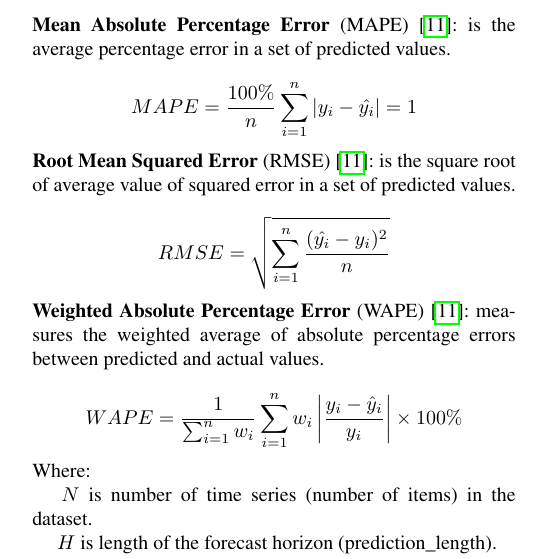
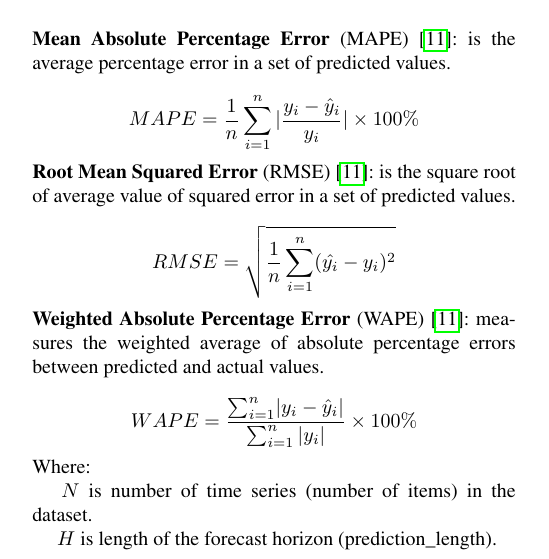
Before and after one commit to tmd0702/IS403.O21.HTCL_Team15, a LaTeX paper (IS403.O21.HTCL_Team15/IS403.O21.HTCL_Team15/Nhom15_TrinhDuc_TruongMinhDuc_DoPhuongNghi_PhamCaoNguyen/TemplatePaper.tex): part of one column of page 6 of 10, cut so that both start at the same text. Compiled offline with pdfLaTeX; a missing font is replaced by an installed copy or a similar font; a LaTeX package or settings file that is missing is left out.

Commit message:
Update eval metrics - TemplatePaper.tex

```diff
--- a/IS403.O21.HTCL_Team15/IS403.O21.HTCL_Team15/Nhom15_TrinhDuc_TruongMinhDuc_DoPhuongNghi_PhamCaoNguyen/TemplatePaper.tex
+++ b/IS403.O21.HTCL_Team15/IS403.O21.HTCL_Team15/Nhom15_TrinhDuc_TruongMinhDuc_DoPhuongNghi_PhamCaoNguyen/TemplatePaper.tex
@@ -386,11 +386,11 @@ This allows the network to learn the residual mapping, or the difference between
 \textbf{Mean Absolute Error} (MAE) \cite{b11}: is a metric used to evaluate the average absolute difference between predicted values and actual values.\\
     \[MAE = \frac{1}{n} \sum_{i=1}^{n} |y_i - \hat{y}_i|\]
 \textbf{Mean Absolute Percentage Error} (MAPE) \cite{b11}: is the average percentage error in a set of predicted values.\\
-    \[MAPE=\frac{100\%}{n}  \sum_{i=1}^{n} |y_i-\hat{y_i} |  = 1 \]
+    \[MAPE=\frac{1}{n}  \sum_{i=1}^{n} |\frac{y_i - \hat{y}_i}{y_i}| \times 100\% \]
 \textbf{Root Mean Squared Error} (RMSE) \cite{b11}: is the square root of average value of squared error in a set of predicted values.\\
-    \[RMSE=\sqrt{\sum_{i=1}^{n} \frac{(\hat{y_i}-y_i )^2}{n} }\]
+    \[RMSE= \sqrt{\frac{1}{n} \sum_{i=1}^{n} (\hat{y_i}-y_i )^2} \]
 \textbf{Weighted Absolute Percentage Error} (WAPE) \cite{b11}: measures the weighted average of absolute percentage errors between predicted and actual values.\\
-    \[WAPE = \frac{1}{\sum_{i=1}^{n} w_i} \sum_{i=1}^{n} w_i \left| \frac{y_i - \hat{y}_i}{y_i} \right| \times 100\%\]
+    \[WAPE = \frac{{\sum_{i=1}^{n}} {|y_i - \hat{y}_i}|}{\sum_{i=1}^{n} |y_i|} \times 100\%\]
 Where: \\
     \indent\ \(N\) is number of time series (number of items) in the dataset.\\
     \indent\ \(H\) is length of the forecast horizon (prediction\_length).\\
```
